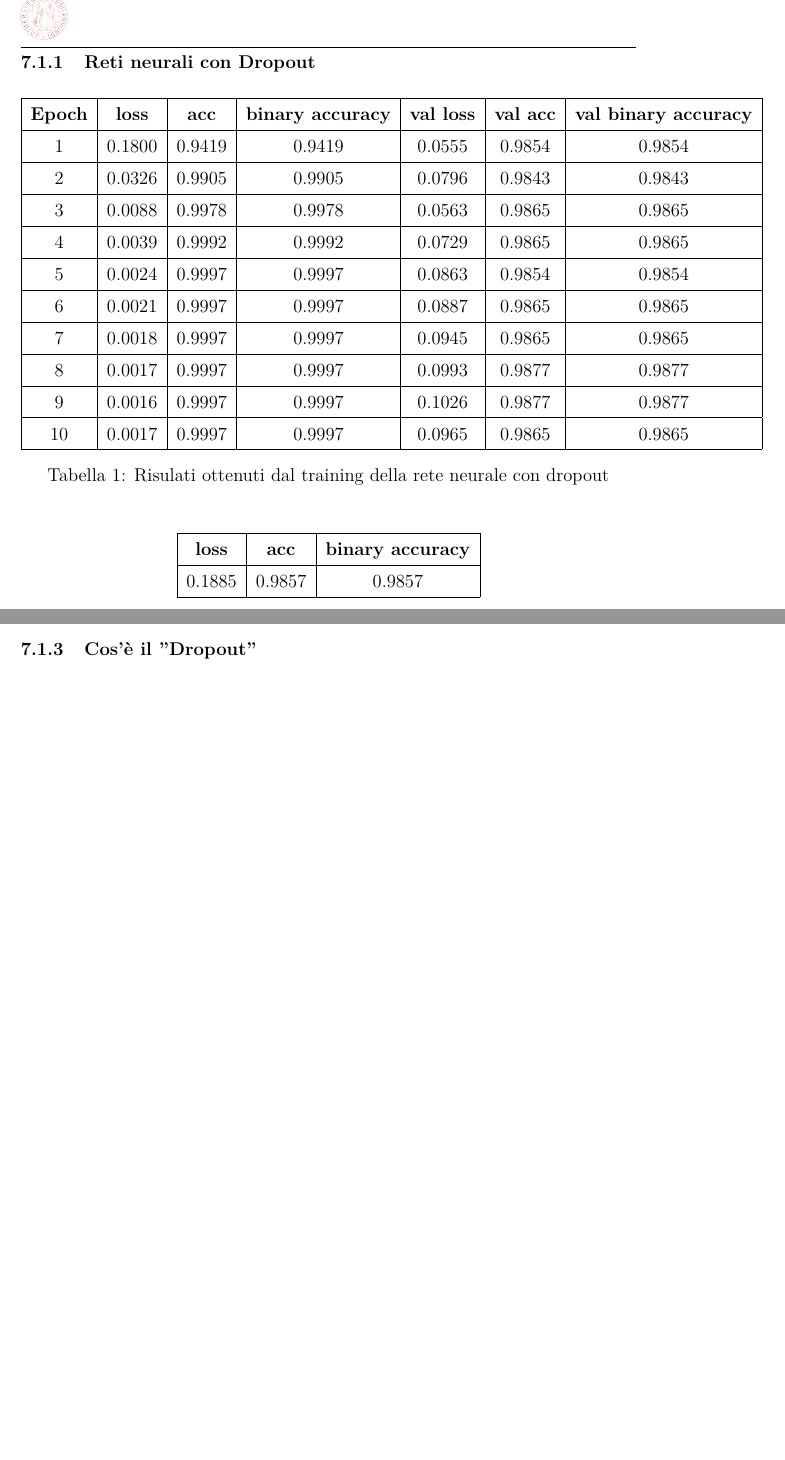
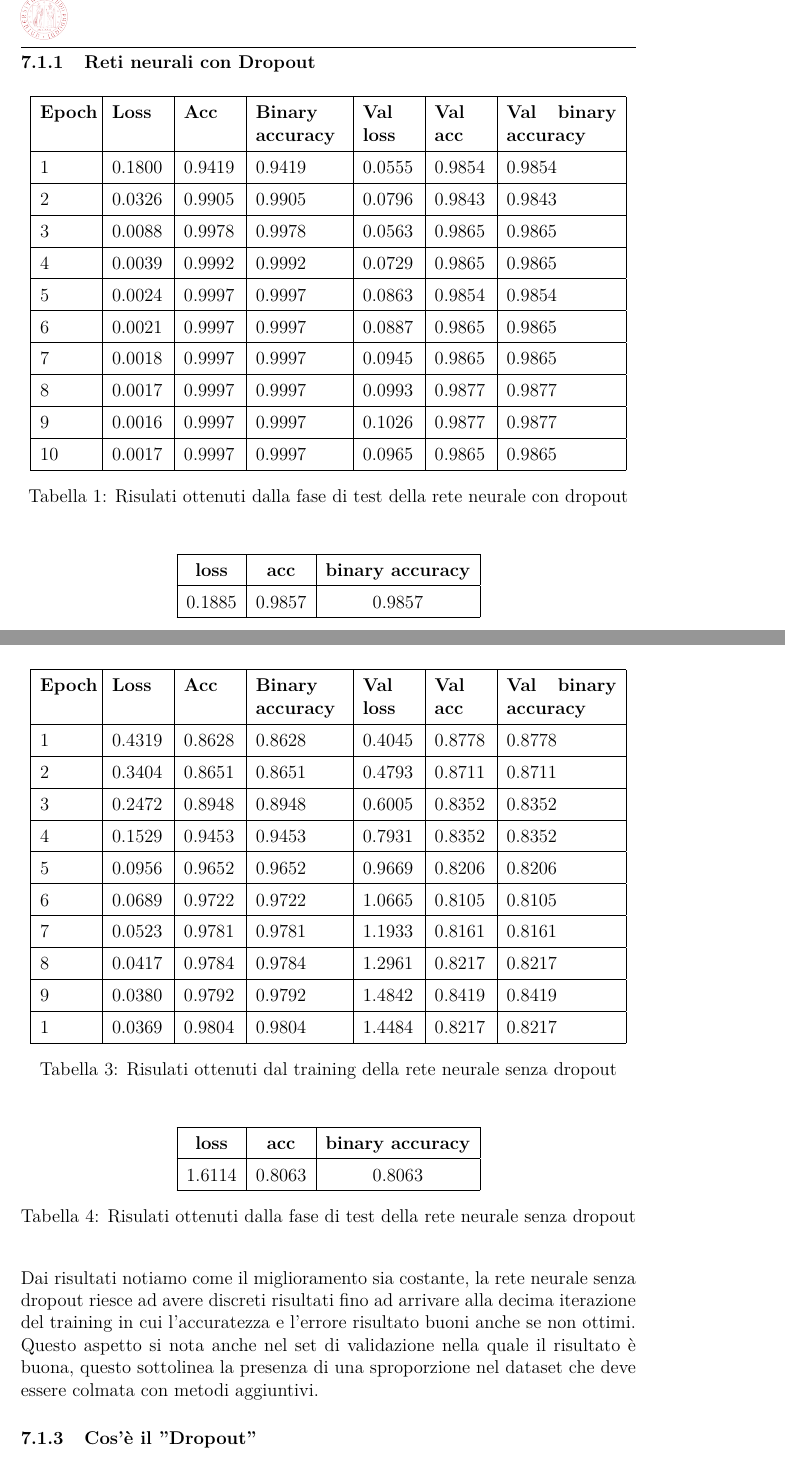
Before and after one commit to FraCorti/AI_Project, a LaTeX document (Relazione/Relazione.tex, which reads Relazione/sez/comparazioni.tex): two parts of pages 10 and 11 of 11 before the commit and two parts of pages 10 and 11 of 12 after it, joined at a grey line, cut so that both start at the same text, the shorter picture padded with empty space. Compiled offline with pdfLaTeX.

Commit message:
Fine sezione "risultati"

```diff
--- a/Relazione/sez/comparazioni.tex
+++ b/Relazione/sez/comparazioni.tex
@@ -6,9 +6,9 @@ Per quanto riguarda le reti neurali, i risultati ottenuti sono i seguenti.
 \renewcommand{\arraystretch}{1.4}
 \begin{table}[H]
 	\begin{center}
-		\begin{tabular}{|c|c|c|c|c|c|c|}
+		\begin{tabular}{|p{1.2cm}|p{1.2cm}|p{1.2cm}|p{2cm}|p{1.2cm}|p{1.2cm}|p{2.5cm}|}
 			\hline
-				\textbf{Epoch} & \textbf{loss}    & \textbf{acc} & \textbf{binary accuracy} & \textbf{val loss} & \textbf{val acc} & \textbf{val binary accuracy}\\ \hline
+				\textbf{Epoch} & \textbf{Loss}    & \textbf{Acc} & \textbf{Binary accuracy} & \textbf{Val loss} & \textbf{Val acc} & \textbf{Val binary accuracy}\\ \hline
 				1 & 0.1800 & 0.9419 & 0.9419 & 0.0555 & 0.9854 & 0.9854 \\ \hline
 				2 & 0.0326 & 0.9905 & 0.9905 & 0.0796 & 0.9843 & 0.9843 \\ \hline
 				3 & 0.0088 & 0.9978 & 0.9978 & 0.0563 & 0.9865 & 0.9865 \\ \hline
@@ -20,7 +20,7 @@ Per quanto riguarda le reti neurali, i risultati ottenuti sono i seguenti.
 				9 & 0.0016 & 0.9997 & 0.9997 & 0.1026 & 0.9877 & 0.9877 \\ \hline
 				10 & 0.0017 & 0.9997 & 0.9997 & 0.0965 & 0.9865 & 0.9865 \\ \hline
 		\end{tabular}
-		\caption{Risulati ottenuti dal training della rete neurale con dropout\label{}}
+		\caption{Risulati ottenuti dalla fase di test della rete neurale con dropout\label{}}
 	\end{center}
 \end{table}
 \renewcommand{\arraystretch}{1}
@@ -39,5 +39,40 @@ Per quanto riguarda le reti neurali, i risultati ottenuti sono i seguenti.
 Dai risultati notiamo come già alla prima iterazione, la rete neurale con dropout riesce ad avere ottimi risultati fino ad arrivare alla decima iterazione del training in cui l'accuratezza e l'errore risultato infinitesimali.
 Questo aspetto si nota anche nel set di validazione nella quale il risultato è eccellente, questo denota una buona divisione del dataset nelle porzioni di training, validazione e verifica.
 \subsubsection{senza Dropout}
+\renewcommand{\arraystretch}{1.4}
+\begin{table}[H]
+	\begin{center}
+		\begin{tabular}{|p{1.2cm}|p{1.2cm}|p{1.2cm}|p{2cm}|p{1.2cm}|p{1.2cm}|p{2.5cm}|}
+			\hline
+			\textbf{Epoch} & \textbf{Loss}    & \textbf{Acc} & \textbf{Binary accuracy} & \textbf{Val loss} & \textbf{Val acc} & \textbf{Val binary accuracy}\\ \hline
+			1 & 0.4319 & 0.8628 & 0.8628 & 0.4045 & 0.8778 & 0.8778 \\ \hline
+			2 & 0.3404 & 0.8651 & 0.8651 & 0.4793 & 0.8711 & 0.8711 \\ \hline
+			3 & 0.2472 & 0.8948 & 0.8948 & 0.6005 & 0.8352 & 0.8352 \\ \hline
+			4 & 0.1529 & 0.9453 & 0.9453 & 0.7931 & 0.8352 & 0.8352 \\ \hline
+			5 & 0.0956 & 0.9652 & 0.9652 & 0.9669 & 0.8206 & 0.8206 \\ \hline
+			6 & 0.0689 & 0.9722 & 0.9722 & 1.0665 & 0.8105 & 0.8105 \\ \hline
+			7 & 0.0523 & 0.9781 & 0.9781 & 1.1933 & 0.8161 & 0.8161 \\ \hline
+			8 & 0.0417 & 0.9784 & 0.9784 & 1.2961 & 0.8217 & 0.8217 \\ \hline
+			9 & 0.0380 & 0.9792 & 0.9792 & 1.4842 & 0.8419 & 0.8419 \\ \hline
+			1 & 0.0369 & 0.9804 & 0.9804 & 1.4484 & 0.8217 & 0.8217 \\ \hline
+		\end{tabular}
+		\caption{Risulati ottenuti dal training della rete neurale senza dropout\label{}}
+	\end{center}
+\end{table}
+\renewcommand{\arraystretch}{1}
+\renewcommand{\arraystretch}{1.4}
+\begin{table}[H]
+	\begin{center}
+		\begin{tabular}{|c|c|c|c|c|c|c|}
+			\hline
+			\textbf{loss} & \textbf{acc} & \textbf{binary accuracy} \\ \hline
+			1.6114  & 0.8063 & 0.8063 \\ \hline
+		\end{tabular}
+		\caption{Risulati ottenuti dalla fase di test della rete neurale senza dropout\label{}}
+	\end{center}
+\end{table}
+\renewcommand{\arraystretch}{1}
+Dai risultati notiamo come il miglioramento sia costante, la rete neurale senza dropout riesce ad avere discreti risultati fino ad arrivare alla decima iterazione del training in cui l'accuratezza e l'errore risultato buoni anche se non ottimi.
+Questo aspetto si nota anche nel set di validazione nella quale il risultato è buona, questo sottolinea la presenza di una sproporzione nel dataset che deve essere colmata con metodi aggiuntivi.
 \subsubsection{Cos'è il "Dropout"}
 \subsection{Logistic regression}
```
Also changed, not shown: Relazione/sez/comparazioni.tex (15 more changed lines).
